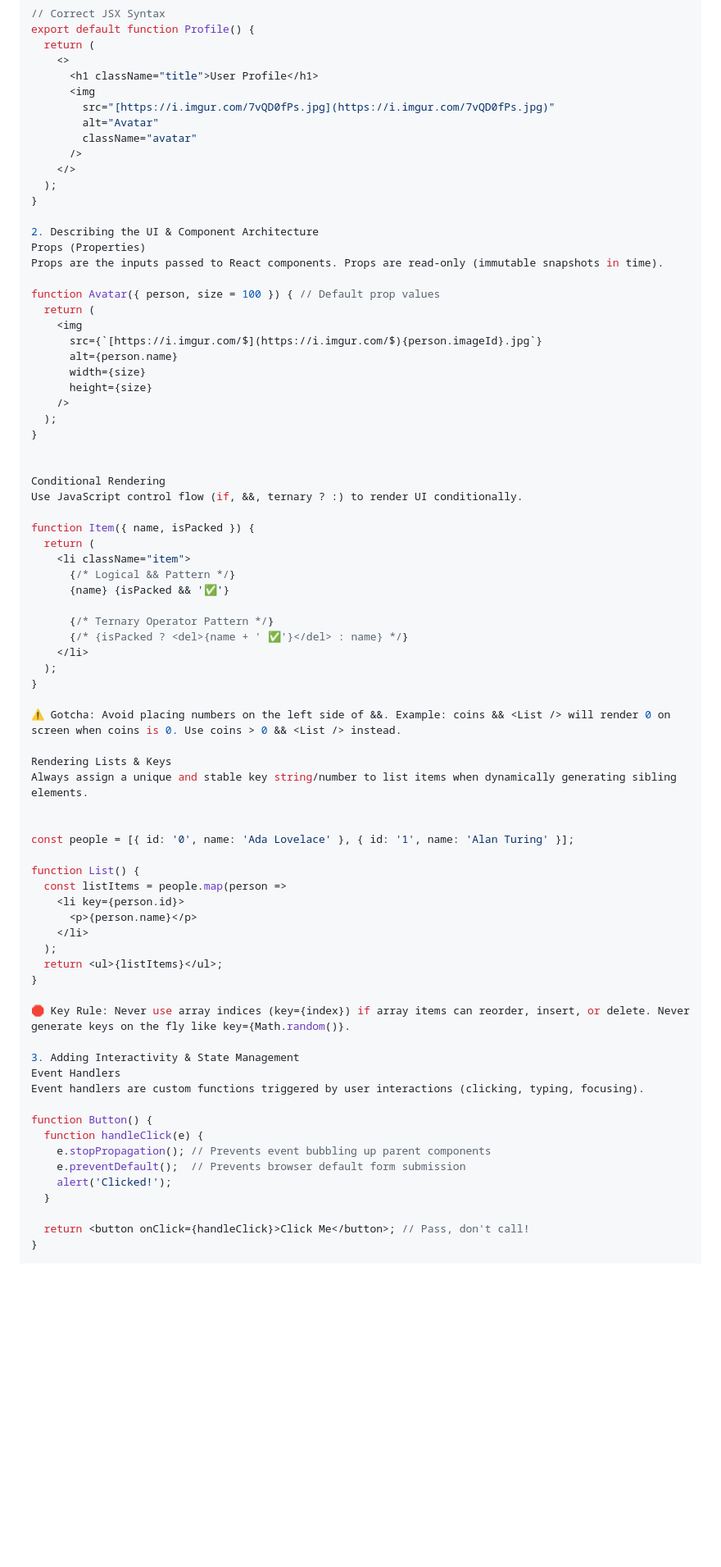
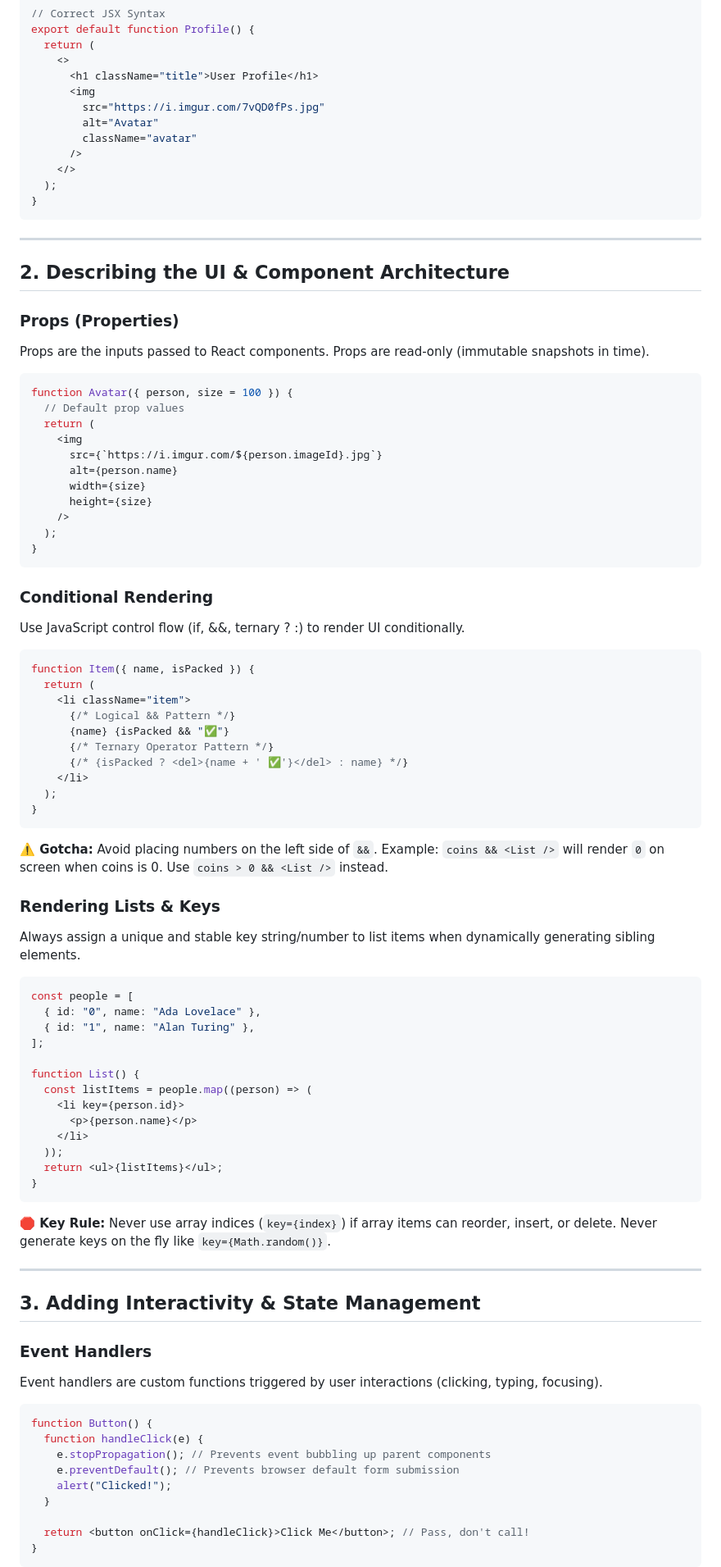
Before and after one commit to Maithali/blockchain-journey, a Markdown page: notes/React_Revision_Guide.md, the part around one of its changes. Shown at 82% size. Rendered like a GitHub page; blank space fills up the shorter version.

````diff
--- a/notes/React_Revision_Guide.md
+++ b/notes/React_Revision_Guide.md
@@ -50,75 +50,95 @@ export default function Profile() {
     <>
       <h1 className="title">User Profile</h1>
       <img
-        src="[https://i.imgur.com/7vQD0fPs.jpg](https://i.imgur.com/7vQD0fPs.jpg)"
+        src="https://i.imgur.com/7vQD0fPs.jpg"
         alt="Avatar"
         className="avatar"
       />
     </>
   );
 }
+```
 
-2. Describing the UI & Component Architecture
-Props (Properties)
+---
+
+## 2. Describing the UI & Component Architecture
+
+### Props (Properties)
+
 Props are the inputs passed to React components. Props are read-only (immutable snapshots in time).
 
-function Avatar({ person, size = 100 }) { // Default prop values
+```jsx
+function Avatar({ person, size = 100 }) {
+  // Default prop values
   return (
     <img
-      src={`[https://i.imgur.com/$](https://i.imgur.com/$){person.imageId}.jpg`}
+      src={`https://i.imgur.com/${person.imageId}.jpg`}
       alt={person.name}
       width={size}
       height={size}
     />
   );
 }
+```
 
+### Conditional Rendering
 
-Conditional Rendering
 Use JavaScript control flow (if, &&, ternary ? :) to render UI conditionally.
 
+```jsx
 function Item({ name, isPacked }) {
   return (
     <li className="item">
       {/* Logical && Pattern */}
-      {name} {isPacked && '✅'}
-
+      {name} {isPacked && "✅"}
       {/* Ternary Operator Pattern */}
       {/* {isPacked ? <del>{name + ' ✅'}</del> : name} */}
     </li>
   );
 }
+```
 
-⚠️ Gotcha: Avoid placing numbers on the left side of &&. Example: coins && <List /> will render 0 on screen when coins is 0. Use coins > 0 && <List /> instead.
+**⚠️ Gotcha:** Avoid placing numbers on the left side of `&&`. Example: `coins && <List />` will render `0` on screen when coins is 0. Use `coins > 0 && <List />` instead.
 
-Rendering Lists & Keys
+### Rendering Lists & Keys
+
 Always assign a unique and stable key string/number to list items when dynamically generating sibling elements.
 
-
-const people = [{ id: '0', name: 'Ada Lovelace' }, { id: '1', name: 'Alan Turing' }];
+```jsx
+const people = [
+  { id: "0", name: "Ada Lovelace" },
+  { id: "1", name: "Alan Turing" },
+];
 
 function List() {
-  const listItems = people.map(person =>
+  const listItems = people.map((person) => (
     <li key={person.id}>
       <p>{person.name}</p>
     </li>
-  );
+  ));
   return <ul>{listItems}</ul>;
 }
+```
 
-🛑 Key Rule: Never use array indices (key={index}) if array items can reorder, insert, or delete. Never generate keys on the fly like key={Math.random()}.
+**🛑 Key Rule:** Never use array indices (`key={index}`) if array items can reorder, insert, or delete. Never generate keys on the fly like `key={Math.random()}`.
 
-3. Adding Interactivity & State Management
-Event Handlers
+---
+
+## 3. Adding Interactivity & State Management
+
+### Event Handlers
+
 Event handlers are custom functions triggered by user interactions (clicking, typing, focusing).
 
+```jsx
 function Button() {
   function handleClick(e) {
     e.stopPropagation(); // Prevents event bubbling up parent components
-    e.preventDefault();  // Prevents browser default form submission
-    alert('Clicked!');
+    e.preventDefault(); // Prevents browser default form submission
+    alert("Clicked!");
   }
 
   return <button onClick={handleClick}>Click Me</button>; // Pass, don't call!
 }
+```
 
````
Also changed, not shown: other parts of notes/React_Revision_Guide.md (+262 -90 lines).
